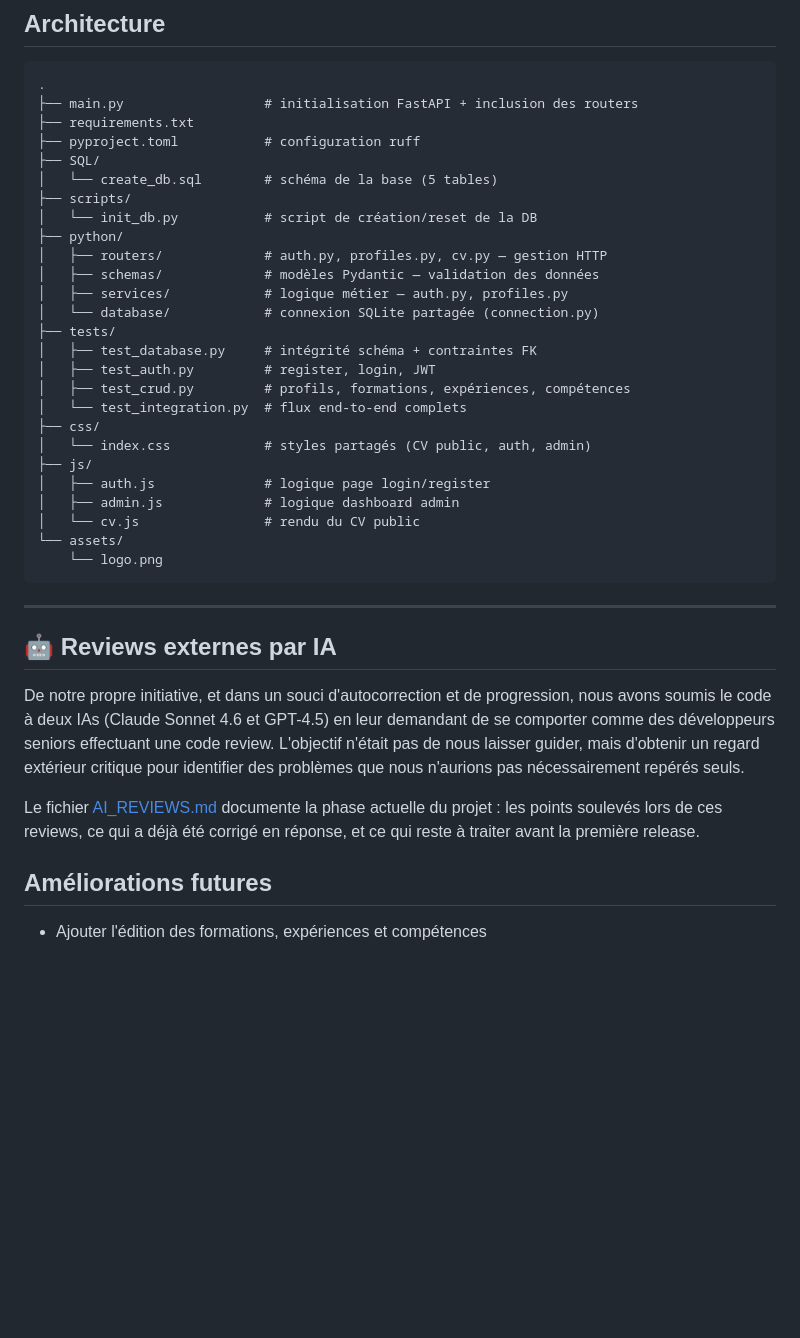
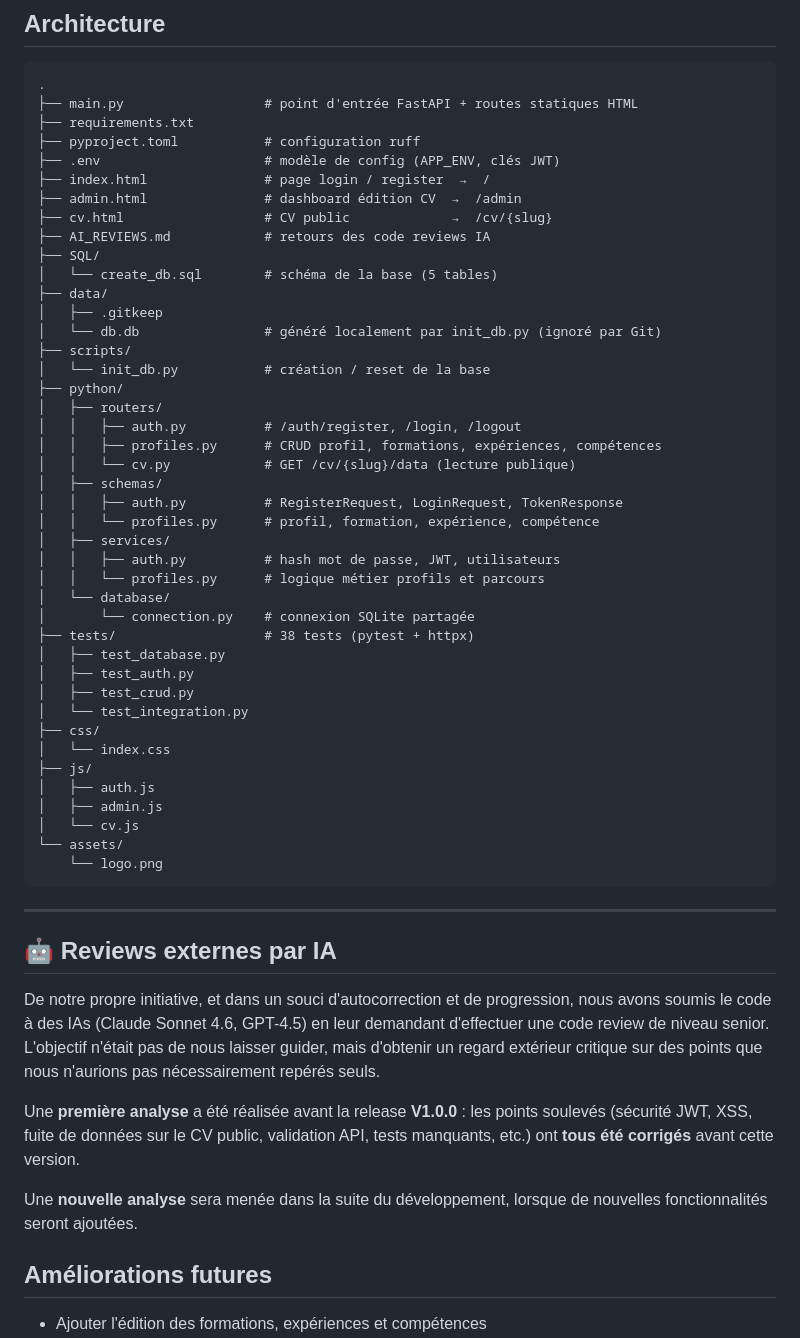
Before and after one commit to thomas-hinton/CV_BUILDER, a Markdown page: README.md, the part around one of its changes. Rendered like a GitHub page; blank space fills up the shorter version.

Commit message:
Ready to release

````diff
--- a/README.md
+++ b/README.md
@@ -75,29 +73,45 @@ ruff check .
 
 ```text
 .
-├── main.py                  # initialisation FastAPI + inclusion des routers
+├── main.py                  # point d'entrée FastAPI + routes statiques HTML
 ├── requirements.txt
 ├── pyproject.toml           # configuration ruff
+├── .env                     # modèle de config (APP_ENV, clés JWT)
+├── index.html               # page login / register  →  /
+├── admin.html               # dashboard édition CV  →  /admin
+├── cv.html                  # CV public             →  /cv/{slug}
+├── AI_REVIEWS.md            # retours des code reviews IA
 ├── SQL/
 │   └── create_db.sql        # schéma de la base (5 tables)
+├── data/
+│   ├── .gitkeep
+│   └── db.db                # généré localement par init_db.py (ignoré par Git)
 ├── scripts/
-│   └── init_db.py           # script de création/reset de la DB
+│   └── init_db.py           # création / reset de la base
 ├── python/
-│   ├── routers/             # auth.py, profiles.py, cv.py — gestion HTTP
-│   ├── schemas/             # modèles Pydantic — validation des données
-│   ├── services/            # logique métier — auth.py, profiles.py
-│   └── database/            # connexion SQLite partagée (connection.py)
-├── tests/
-│   ├── test_database.py     # intégrité schéma + contraintes FK
-│   ├── test_auth.py         # register, login, JWT
-│   ├── test_crud.py         # profils, formations, expériences, compétences
-│   └── test_integration.py  # flux end-to-end complets
+│   ├── routers/
+│   │   ├── auth.py          # /auth/register, /login, /logout
+│   │   ├── profiles.py      # CRUD profil, formations, expériences, compétences
+│   │   └── cv.py            # GET /cv/{slug}/data (lecture publique)
+│   ├── schemas/
+│   │   ├── auth.py          # RegisterRequest, LoginRequest, TokenResponse
+│   │   └── profiles.py      # profil, formation, expérience, compétence
+│   ├── services/
+│   │   ├── auth.py          # hash mot de passe, JWT, utilisateurs
+│   │   └── profiles.py      # logique métier profils et parcours
+│   └── database/
+│       └── connection.py    # connexion SQLite partagée
+├── tests/                   # 38 tests (pytest + httpx)
+│   ├── test_database.py
+│   ├── test_auth.py
+│   ├── test_crud.py
+│   └── test_integration.py
 ├── css/
-│   └── index.css            # styles partagés (CV public, auth, admin)
+│   └── index.css
 ├── js/
-│   ├── auth.js              # logique page login/register
-│   ├── admin.js             # logique dashboard admin
-│   └── cv.js                # rendu du CV public
+│   ├── auth.js
+│   ├── admin.js
+│   └── cv.js
 └── assets/
     └── logo.png
 ```
@@ -106,9 +120,11 @@ ruff check .
 
 ## 🤖 Reviews externes par IA
 
-De notre propre initiative, et dans un souci d'autocorrection et de progression, nous avons soumis le code à deux IAs (Claude Sonnet 4.6 et GPT-4.5) en leur demandant de se comporter comme des développeurs seniors effectuant une code review. L'objectif n'était pas de nous laisser guider, mais d'obtenir un regard extérieur critique pour identifier des problèmes que nous n'aurions pas nécessairement repérés seuls.
+De notre propre initiative, et dans un souci d'autocorrection et de progression, nous avons soumis le code à des IAs (Claude Sonnet 4.6, GPT-4.5) en leur demandant d'effectuer une code review de niveau senior. L'objectif n'était pas de nous laisser guider, mais d'obtenir un regard extérieur critique sur des points que nous n'aurions pas nécessairement repérés seuls.
 
-Le fichier [AI_REVIEWS.md](AI_REVIEWS.md) documente la phase actuelle du projet : les points soulevés lors de ces reviews, ce qui a déjà été corrigé en réponse, et ce qui reste à traiter avant la première release.
+Une **première analyse** a été réalisée avant la release **V1.0.0** : les points soulevés (sécurité JWT, XSS, fuite de données sur le CV public, validation API, tests manquants, etc.) ont **tous été corrigés** avant cette version.
+
+Une **nouvelle analyse** sera menée dans la suite du développement, lorsque de nouvelles fonctionnalités seront ajoutées.
 
 
 ## Améliorations futures
````
Also changed, not shown: other parts of README.md (+17 -19 lines), AI_REVIEWS.md (deleted, +0 -57 lines).
